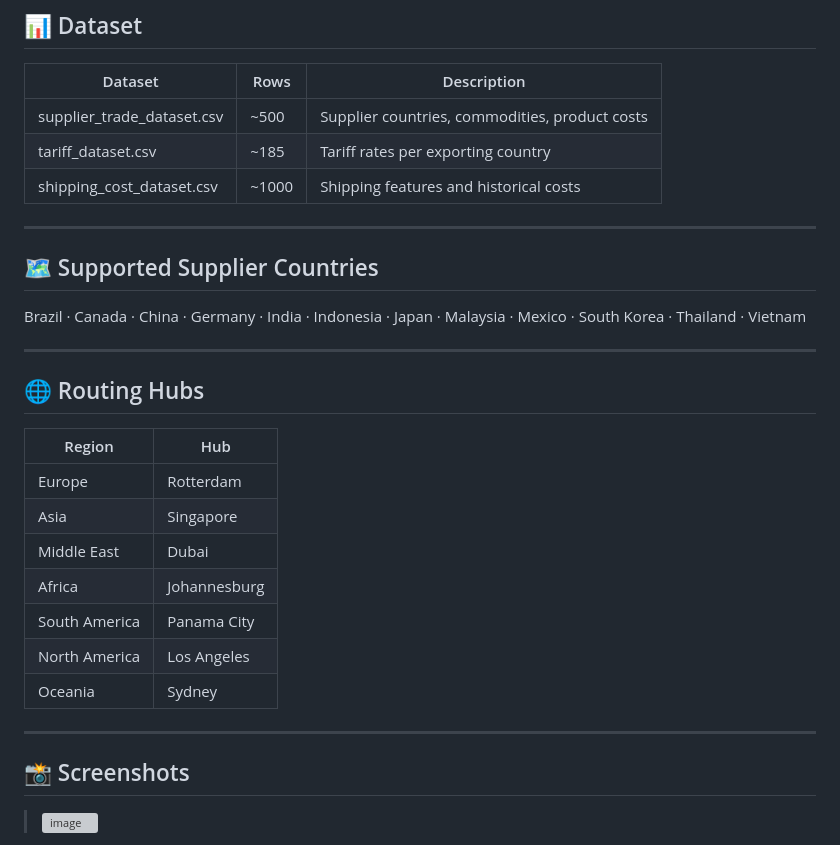
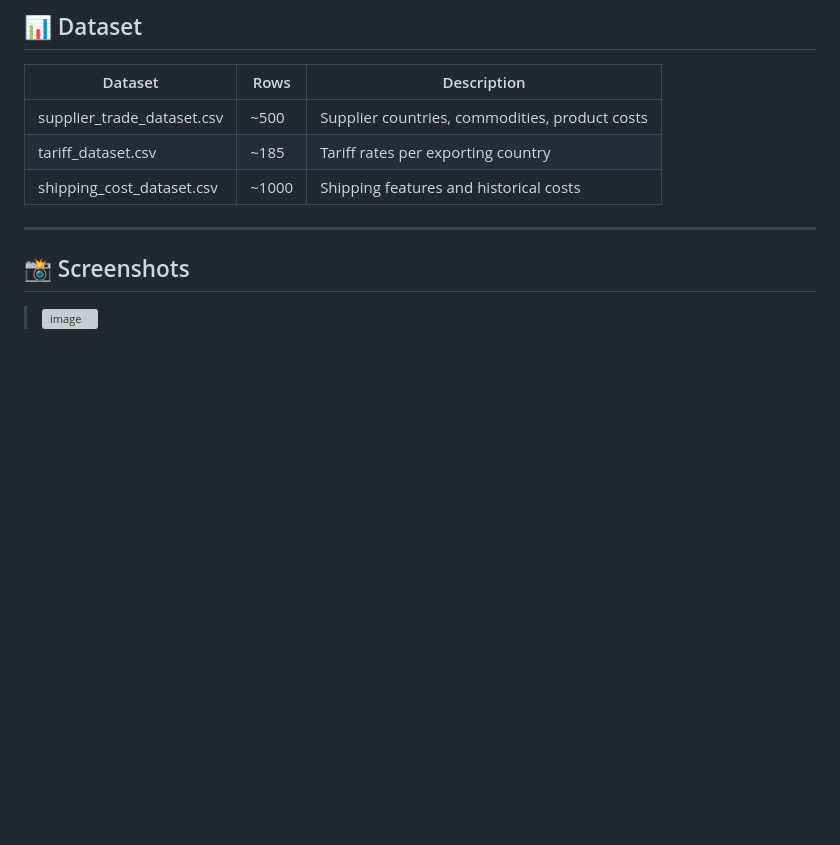
Before and after one commit to RoshiniEvangelin/Tariff-Aware-Global-Supply-Chain-Intelligence-System, a Markdown page: README.md, the part around the change. GitHub-like rendering; blank space fills up the shorter version; grey boxes are pictures that could not be loaded.

```diff
--- a/README.md
+++ b/README.md
@@ -122,25 +122,6 @@ Landed Cost = Product Cost
 
 ---
 
-## 🗺️ Supported Supplier Countries
-
-Brazil · Canada · China · Germany · India · Indonesia · Japan · Malaysia · Mexico · South Korea · Thailand · Vietnam
-
----
-
-## 🌐 Routing Hubs
-
-| Region | Hub |
-|---|---|
-| Europe | Rotterdam |
-| Asia | Singapore |
-| Middle East | Dubai |
-| Africa | Johannesburg |
-| South America | Panama City |
-| North America | Los Angeles |
-| Oceania | Sydney |
-
----
 
 ## 📸 Screenshots
 
```
